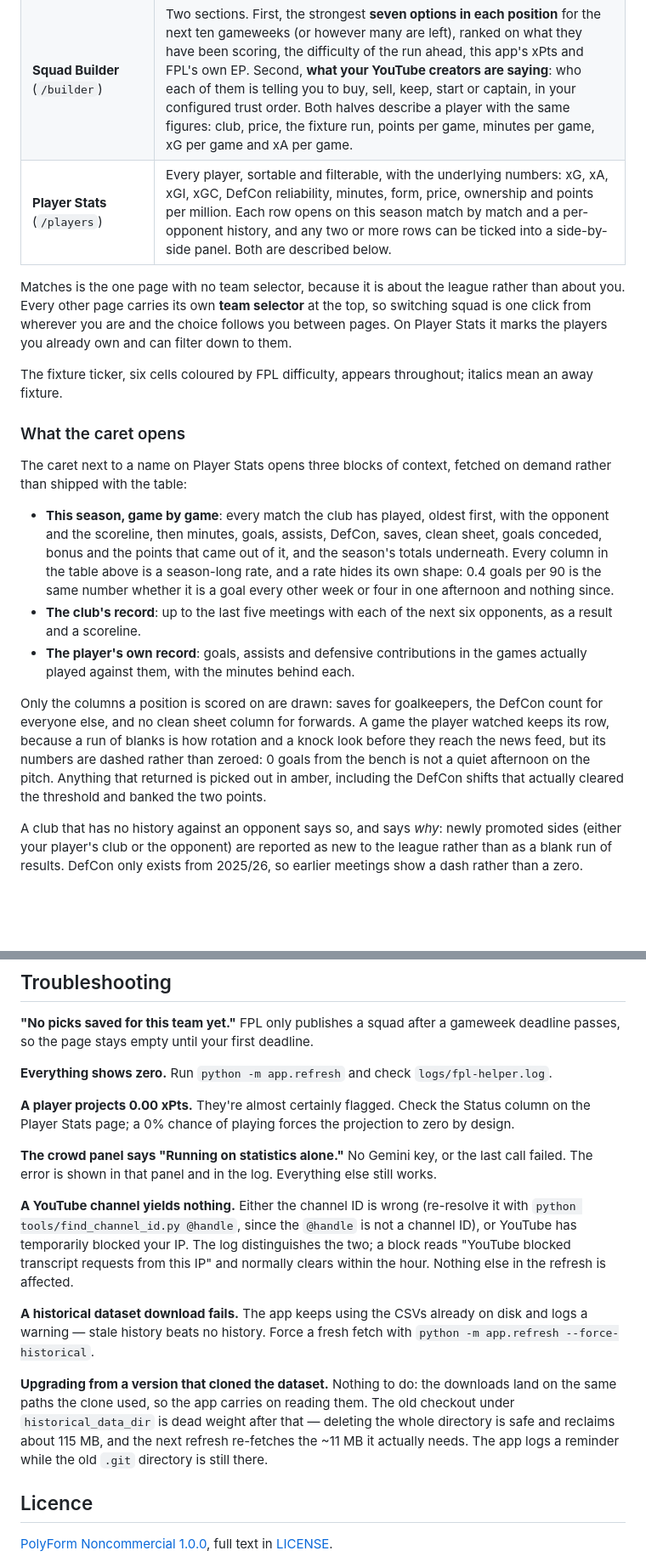
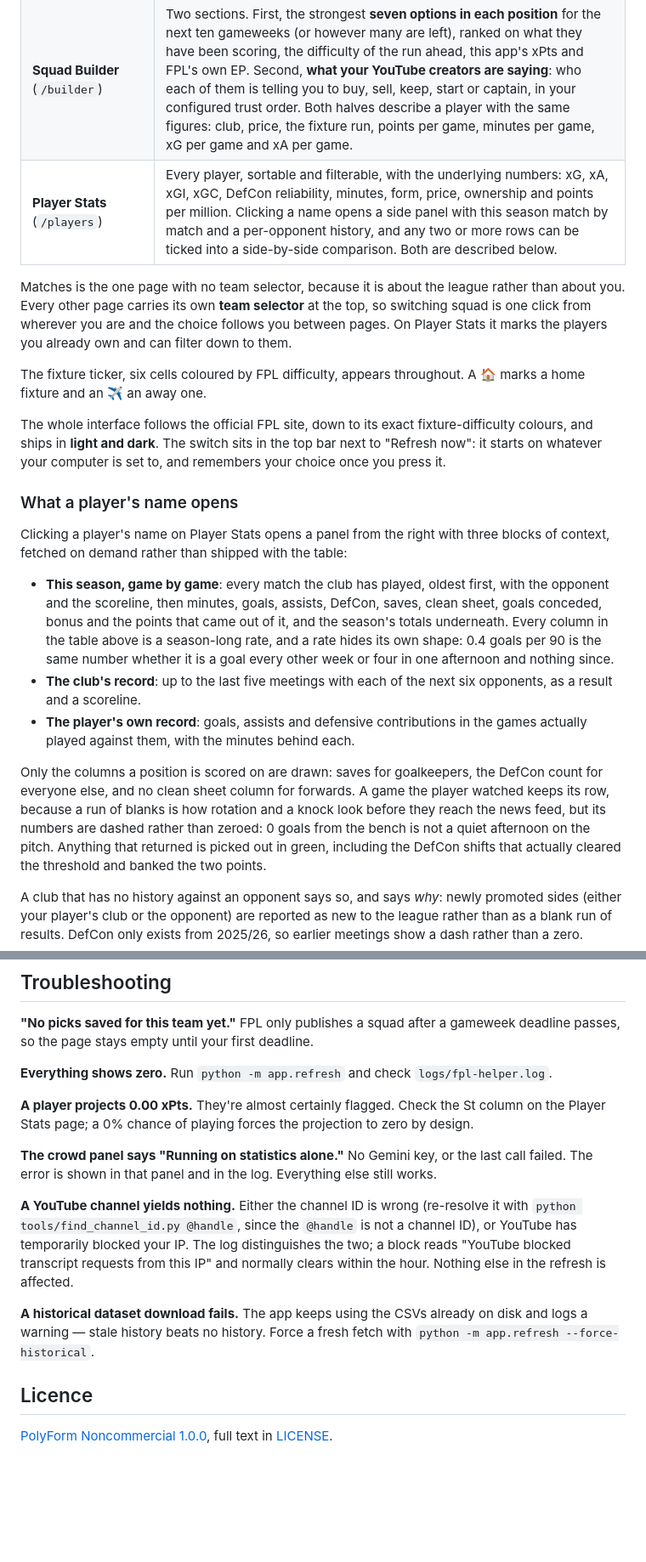
Before and after one commit to boredtoolbox/fpl-helper, a Markdown page: README.md, 2 parts joined by grey strips. Shown at 85% size. Rendered like a GitHub page; blank space fills up the shorter version.

Commit message:
Describe the interface that actually ships
Three passages described controls that no longer exist. The caret beside a
player's name went when the side panel landed in 1.1.0 -- the name is the
control now -- so "What the caret opens" was a heading about a thing that is
not there. The fixture ticker stopped implying venue with italics and started
saying it with a house and a plane. Returns in the season log are green, not
amber; that word survived the 1.2.0 palette.

Smaller corrections: static/ holds two JS files since theme.js, the Status
column is headed St, and the repo tree listed tests/ as though it shipped,
which the Development section three hundred lines below flatly contradicts.

The light and dark themes were not mentioned anywhere. They are the most
visible thing in 1.2.0, so the Pages section now says the switch exists and
where it is.

Dropped the troubleshooting note for installs that cloned the historical
dataset rather than downloading it. That path predates two releases and the
README should describe the version it ships with. _note_legacy_clone still
logs the same warning at runtime for anyone genuinely on such an install.

```diff
--- a/README.md
+++ b/README.md
@@ -29,7 +29,7 @@ Linux install, with Pi-specific notes where the two differ.
 | **My Squads** (`/`) | Your current squad on a pitch, in real club kits, split into keeper / defence / midfield / attack. Per player: what they actually scored that gameweek, their projection, fixture difficulty and availability. Up top: the next transfer deadline, what the squad scored, and what the XI is projected to score next. |
 | **My Stats** (`/stats`) | Gameweek points and ranks, plus your position in every classic league you've joined. |
 | **Squad Builder** (`/builder`) | Two sections. First, the strongest **seven options in each position** for the next ten gameweeks (or however many are left), ranked on what they have been scoring, the difficulty of the run ahead, this app's xPts and FPL's own EP. Second, **what your YouTube creators are saying**: who each of them is telling you to buy, sell, keep, start or captain, in your configured trust order. Both halves describe a player with the same figures: club, price, the fixture run, points per game, minutes per game, xG per game and xA per game. |
-| **Player Stats** (`/players`) | Every player, sortable and filterable, with the underlying numbers: xG, xA, xGI, xGC, DefCon reliability, minutes, form, price, ownership and points per million. Each row opens on this season match by match and a per-opponent history, and any two or more rows can be ticked into a side-by-side panel. Both are described below. |
+| **Player Stats** (`/players`) | Every player, sortable and filterable, with the underlying numbers: xG, xA, xGI, xGC, DefCon reliability, minutes, form, price, ownership and points per million. Clicking a name opens a side panel with this season match by match and a per-opponent history, and any two or more rows can be ticked into a side-by-side comparison. Both are described below. |
 
 Matches is the one page with no team selector, because it is about the league
 rather than about you. Every other page carries its own **team selector** at the
@@ -37,13 +37,18 @@ top, so switching squad is one click from wherever you are and the choice
 follows you between pages. On Player Stats it marks the players you already own
 and can filter down to them.
 
-The fixture ticker, six cells coloured by FPL difficulty, appears throughout;
-italics mean an away fixture.
+The fixture ticker, six cells coloured by FPL difficulty, appears throughout.
+A 🏠 marks a home fixture and an ✈️ an away one.
 
-### What the caret opens
+The whole interface follows the official FPL site, down to its exact
+fixture-difficulty colours, and ships in **light and dark**. The switch sits in
+the top bar next to "Refresh now": it starts on whatever your computer is set
+to, and remembers your choice once you press it.
 
-The caret next to a name on Player Stats opens three blocks of context, fetched
-on demand rather than shipped with the table:
+### What a player's name opens
+
+Clicking a player's name on Player Stats opens a panel from the right with
+three blocks of context, fetched on demand rather than shipped with the table:
 
 * **This season, game by game**: every match the club has played, oldest first,
   with the opponent and the scoreline, then minutes, goals, assists, DefCon,
@@ -62,7 +67,7 @@ DefCon count for everyone else, and no clean sheet column for forwards. A game
 the player watched keeps its row, because a run of blanks is how rotation and a
 knock look before they reach the news feed, but its numbers are dashed rather
 than zeroed: 0 goals from the bench is not a quiet afternoon on the pitch.
-Anything that returned is picked out in amber, including the DefCon shifts that
+Anything that returned is picked out in green, including the DefCon shifts that
 actually cleared the threshold and banked the two points.
 
 A club that has no history against an opponent says so, and says *why*: newly
@@ -1354,7 +1358,7 @@ gameweek deadline passes, so the page stays empty until your first deadline.
 **Everything shows zero.** Run `python -m app.refresh` and check `logs/fpl-helper.log`.
 
 **A player projects 0.00 xPts.** They're almost certainly flagged. Check the
-Status column on the Player Stats page; a 0% chance of playing forces the
+St column on the Player Stats page; a 0% chance of playing forces the
 projection to zero by design.
 
 **The crowd panel says "Running on statistics alone."** No Gemini key, or the
@@ -1370,13 +1374,6 @@ normally clears within the hour. Nothing else in the refresh is affected.
 **A historical dataset download fails.** The app keeps using the CSVs already
 on disk and logs a warning — stale history beats no history. Force a fresh
 fetch with `python -m app.refresh --force-historical`.
-
-**Upgrading from a version that cloned the dataset.** Nothing to do: the
-downloads land on the same paths the clone used, so the app carries on reading
-them. The old checkout under `historical_data_dir` is dead weight after that —
-deleting the whole directory is safe and reclaims about 115 MB, and the next
-refresh re-fetches the ~11 MB it actually needs. The app logs a reminder while
-the old `.git` directory is still there.
 
 ## Licence
 
```
Also changed, not shown: other parts of README.md (+1 -2 lines).
